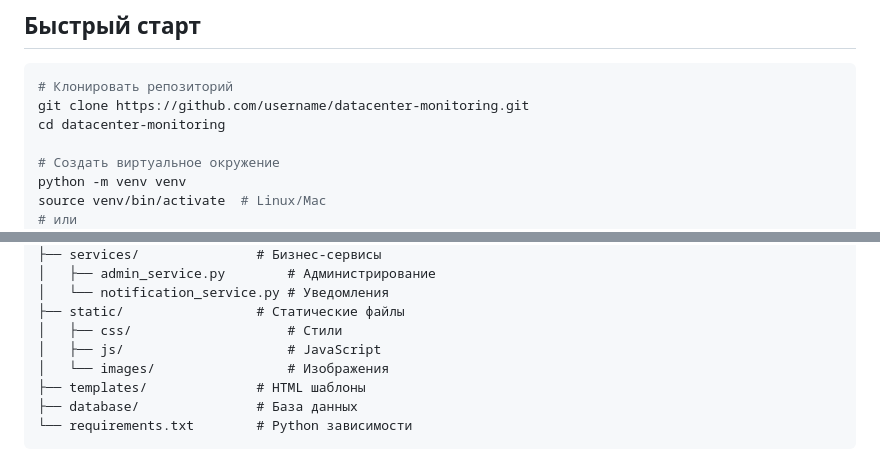
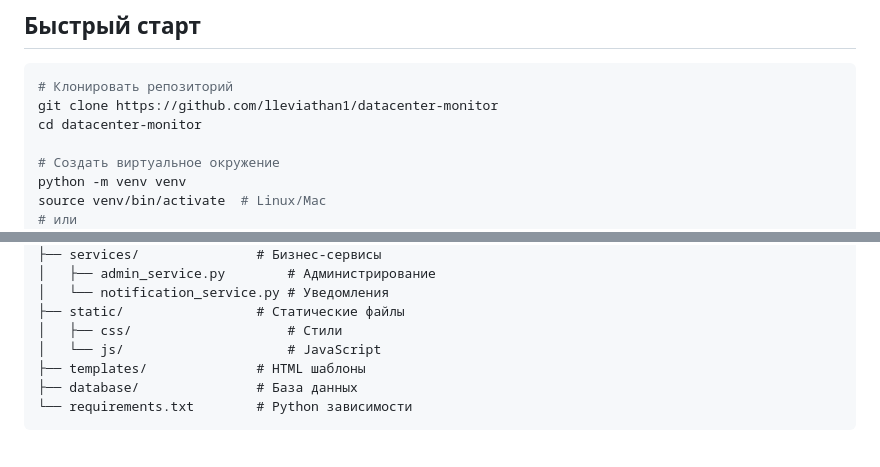
Before and after one commit to lleviathan1/datacenter-monitor, a Markdown page: README.md, 2 parts joined by grey strips. GitHub-like rendering.

Commit message:
Initial commit: README changes

````diff
--- a/README.md
+++ b/README.md
@@ -15,8 +15,8 @@
 
 ```bash
 # Клонировать репозиторий
-git clone https://github.com/username/datacenter-monitoring.git
-cd datacenter-monitoring
+git clone https://github.com/lleviathan1/datacenter-monitor
+cd datacenter-monitor
 
 # Создать виртуальное окружение
 python -m venv venv
@@ -62,8 +62,7 @@ python app.py
 │   └── notification_service.py # Уведомления
 ├── static/                 # Статические файлы
 │   ├── css/                    # Стили
-│   ├── js/                     # JavaScript
-│   └── images/                 # Изображения
+│   └── js/                     # JavaScript
 ├── templates/              # HTML шаблоны
 ├── database/               # База данных
 └── requirements.txt        # Python зависимости
````
